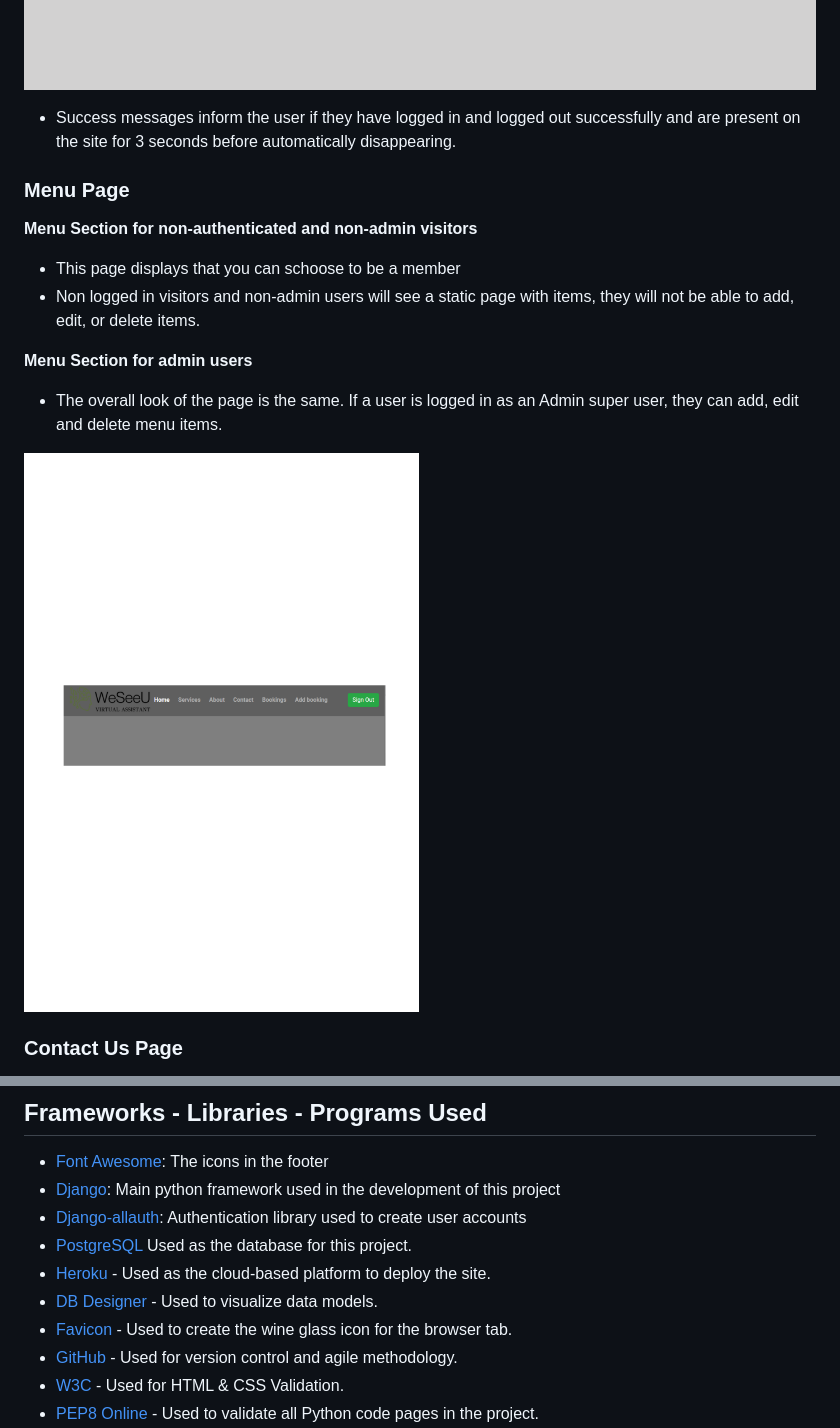
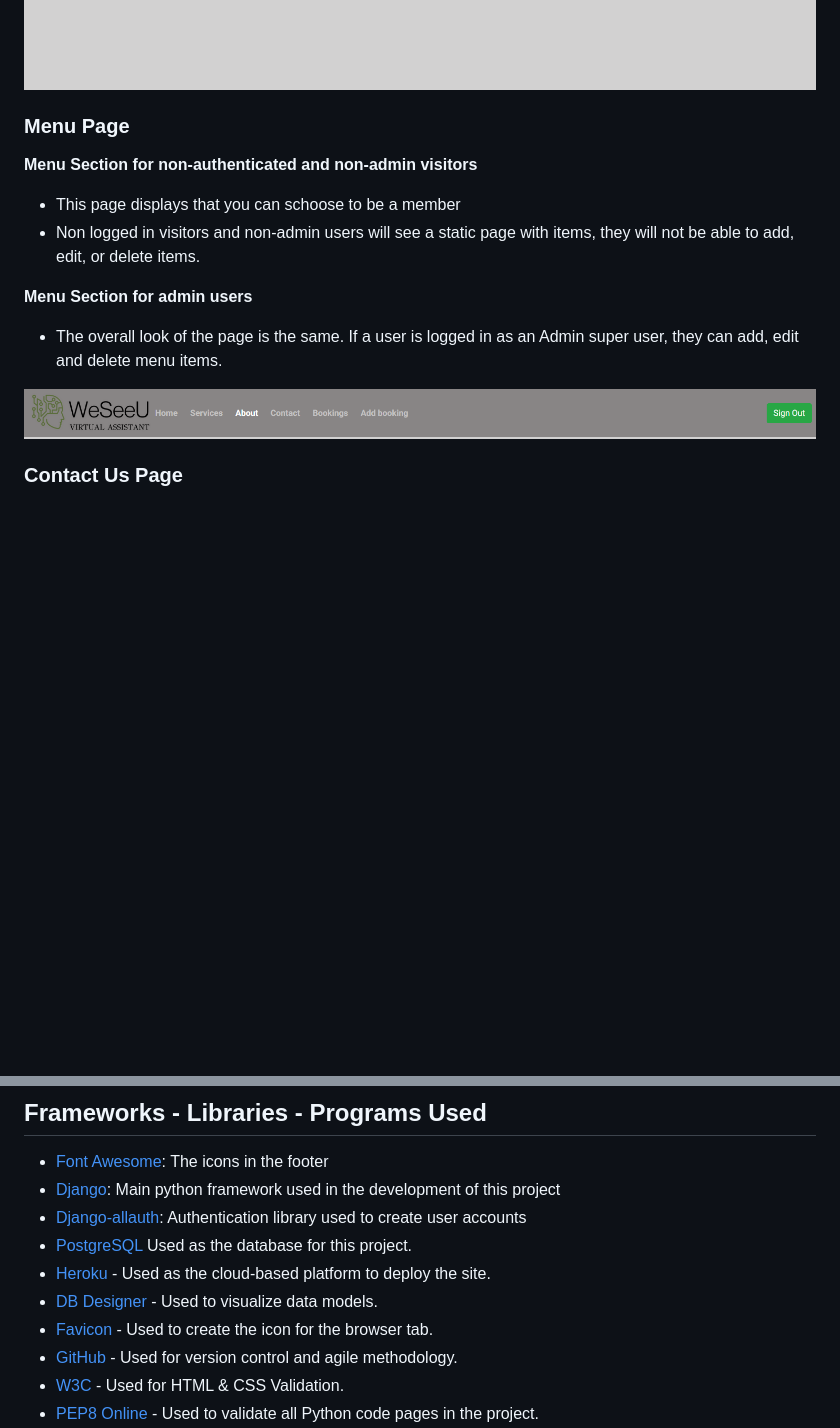
Before and after one commit to saram88/fst-weseeu, a Markdown page: README.md, 2 parts joined by grey strips. Rendered like a GitHub page; pictures changed too: documentation/readme_images/adminnavbar.png (added); blank space fills up the shorter version.

```diff
--- a/README.md
+++ b/README.md
@@ -155,6 +158,5 @@ An Entity Relationship Diagram was created using [DB Designer](https://erd.dbdes
 ![Successful Log Out](/documentation/readme_images/logout.png)
 
-- Success messages inform the user if they have logged in and logged out successfully and are present on the site for 3 seconds before automatically disappearing.
 
 ### Menu Page
 
@@ -168,8 +170,7 @@ An Entity Relationship Diagram was created using [DB Designer](https://erd.dbdes
 
 - The overall look of the page is the same. If a user is logged in as an Admin super user, they can add, edit and delete menu items.
 
-![Menu Page - Admin users](/documentation/readme_images/admin_user.png)
-
+![Menu Page - Admin users](/documentation/readme_images/adminnavbar.png)
 
 
 ### Contact Us Page
@@ -319,7 +320,7 @@ I have also use google translate to make my english to work well.
 - [PostgreSQL](https://www.postgresql.org/) Used as the database for this project.
 - [Heroku](https://dashboard.heroku.com/login) - Used as the cloud-based platform to deploy the site.
 - [DB Designer](https://erd.dbdesigner.net/) - Used to visualize data models.
-- [Favicon](https://favicon.io/) - Used to create the wine glass icon for the browser tab.
+- [Favicon](https://favicon.io/) - Used to create the icon for the browser tab.
 - [GitHub](https://github.com/) - Used for version control and agile methodology.
 - [W3C](https://www.w3.org/) - Used for HTML & CSS Validation.
 - [PEP8 Online](https://pep8ci.herokuapp.com/#) - Used to validate all Python code pages in the project.
```
Also changed, not shown: other parts of README.md (+9 -6 lines), documentation/readme_images/aboutus.png (added), documentation/readme_images/color palette.png (added), documentation/readme_images/color_palette.png (deleted), documentation/readme_images/createnewapp.png (added), 2 other files.
